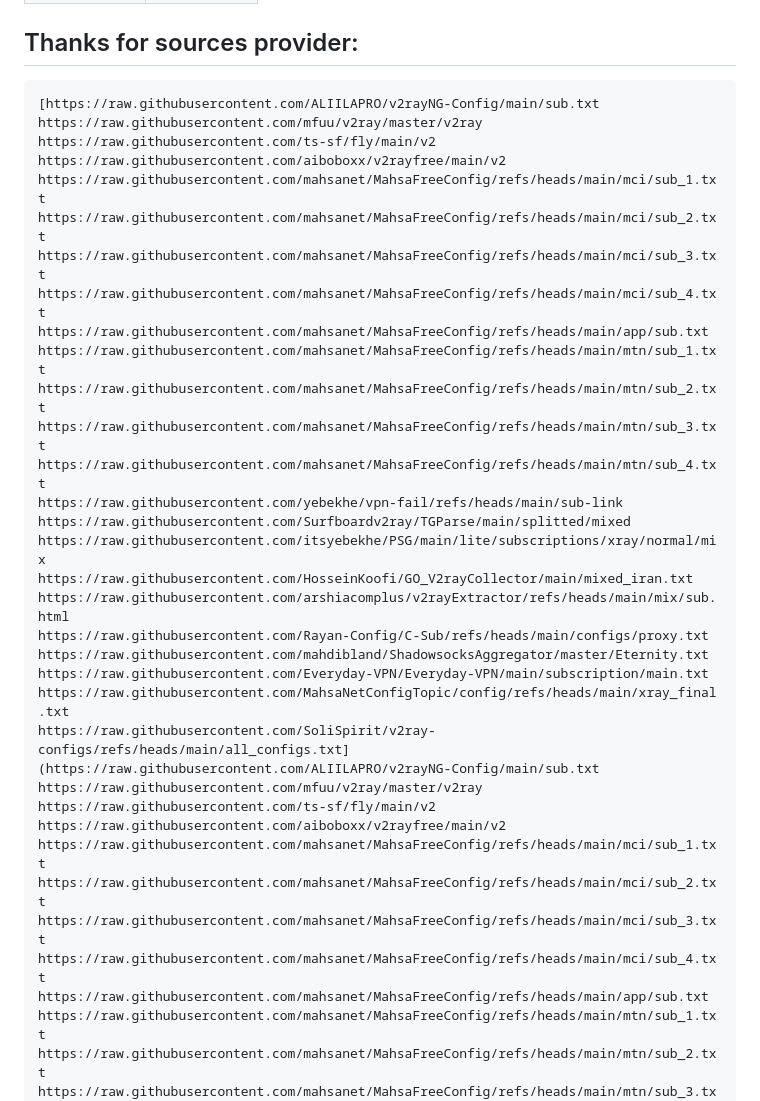
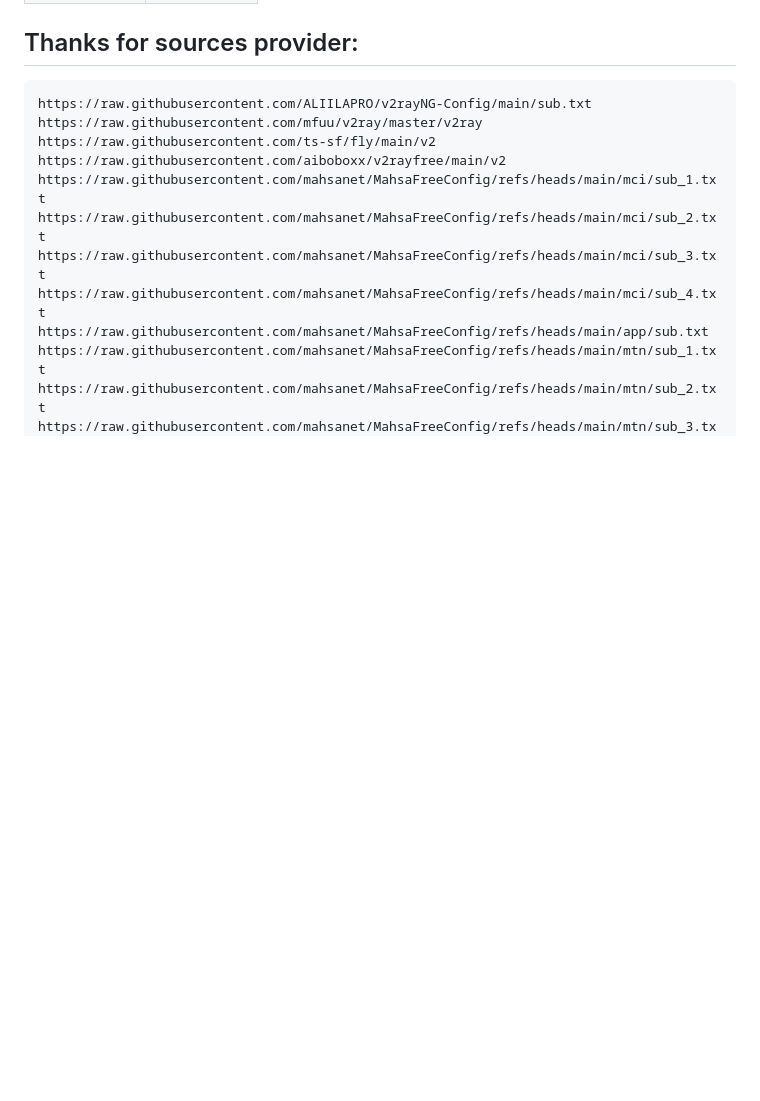
Before and after one commit to liMilCo/v2r, a Markdown page: README.md, the part around one of its changes. GitHub-like rendering; blank space fills up the shorter version.

Commit message:
Help 🕵

````diff
--- a/README.md
+++ b/README.md
@@ -98,29 +98,7 @@ Hysteria: https://v2r.publtd.ir/pro/hysteria.txt
 
 ## Thanks for sources provider:
 ```
-[https://raw.githubusercontent.com/ALIILAPRO/v2rayNG-Config/main/sub.txt
-https://raw.githubusercontent.com/mfuu/v2ray/master/v2ray
-https://raw.githubusercontent.com/ts-sf/fly/main/v2
-https://raw.githubusercontent.com/aiboboxx/v2rayfree/main/v2
-https://raw.githubusercontent.com/mahsanet/MahsaFreeConfig/refs/heads/main/mci/sub_1.txt
-https://raw.githubusercontent.com/mahsanet/MahsaFreeConfig/refs/heads/main/mci/sub_2.txt
-https://raw.githubusercontent.com/mahsanet/MahsaFreeConfig/refs/heads/main/mci/sub_3.txt
-https://raw.githubusercontent.com/mahsanet/MahsaFreeConfig/refs/heads/main/mci/sub_4.txt
-https://raw.githubusercontent.com/mahsanet/MahsaFreeConfig/refs/heads/main/app/sub.txt
-https://raw.githubusercontent.com/mahsanet/MahsaFreeConfig/refs/heads/main/mtn/sub_1.txt
-https://raw.githubusercontent.com/mahsanet/MahsaFreeConfig/refs/heads/main/mtn/sub_2.txt
-https://raw.githubusercontent.com/mahsanet/MahsaFreeConfig/refs/heads/main/mtn/sub_3.txt
-https://raw.githubusercontent.com/mahsanet/MahsaFreeConfig/refs/heads/main/mtn/sub_4.txt
-https://raw.githubusercontent.com/yebekhe/vpn-fail/refs/heads/main/sub-link
-https://raw.githubusercontent.com/Surfboardv2ray/TGParse/main/splitted/mixed
-https://raw.githubusercontent.com/itsyebekhe/PSG/main/lite/subscriptions/xray/normal/mix
-https://raw.githubusercontent.com/HosseinKoofi/GO_V2rayCollector/main/mixed_iran.txt
-https://raw.githubusercontent.com/arshiacomplus/v2rayExtractor/refs/heads/main/mix/sub.html
-https://raw.githubusercontent.com/Rayan-Config/C-Sub/refs/heads/main/configs/proxy.txt
-https://raw.githubusercontent.com/mahdibland/ShadowsocksAggregator/master/Eternity.txt
-https://raw.githubusercontent.com/Everyday-VPN/Everyday-VPN/main/subscription/main.txt
-https://raw.githubusercontent.com/MahsaNetConfigTopic/config/refs/heads/main/xray_final.txt
-https://raw.githubusercontent.com/SoliSpirit/v2ray-configs/refs/heads/main/all_configs.txt](https://raw.githubusercontent.com/ALIILAPRO/v2rayNG-Config/main/sub.txt
+https://raw.githubusercontent.com/ALIILAPRO/v2rayNG-Config/main/sub.txt
 https://raw.githubusercontent.com/mfuu/v2ray/master/v2ray
 https://raw.githubusercontent.com/ts-sf/fly/main/v2
 https://raw.githubusercontent.com/aiboboxx/v2rayfree/main/v2
````
Also changed, not shown: other parts of README.md (+1 -1 lines).
